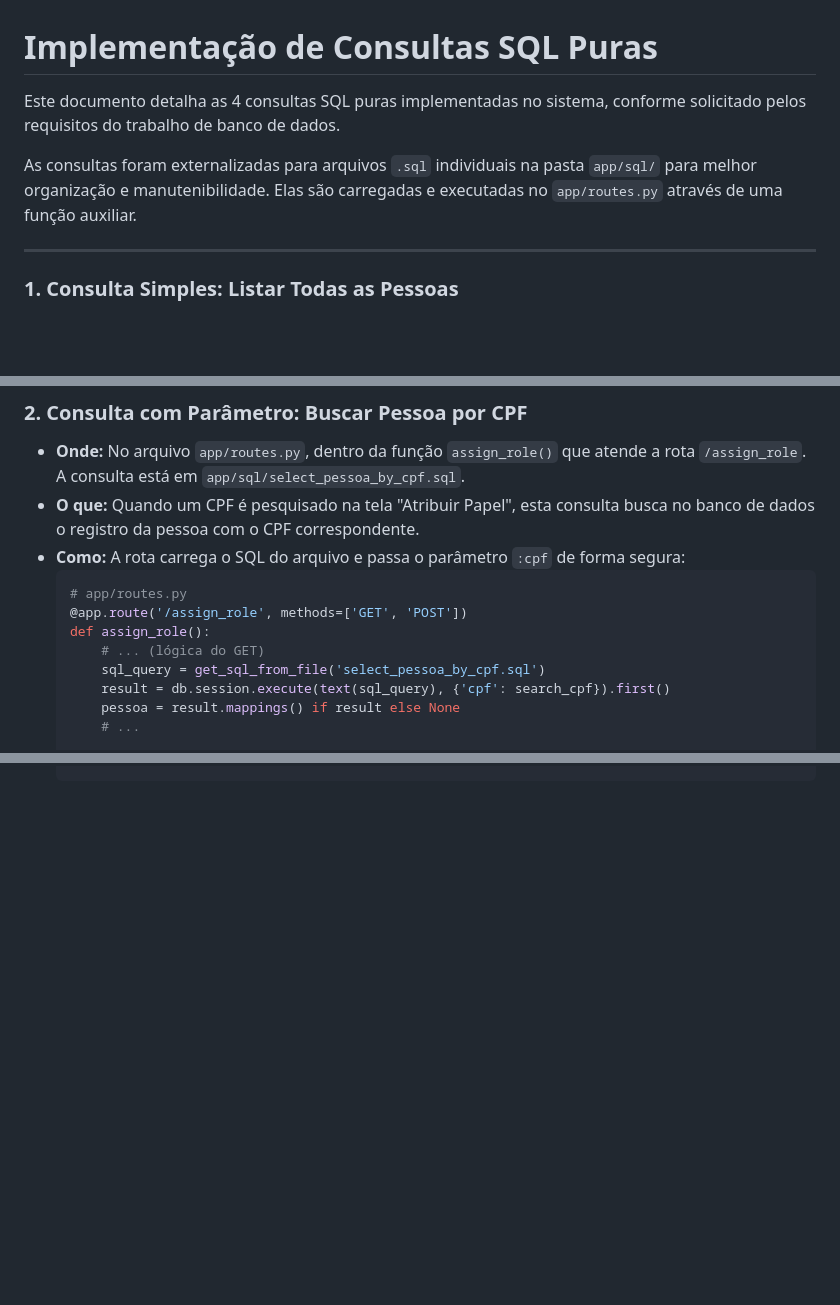
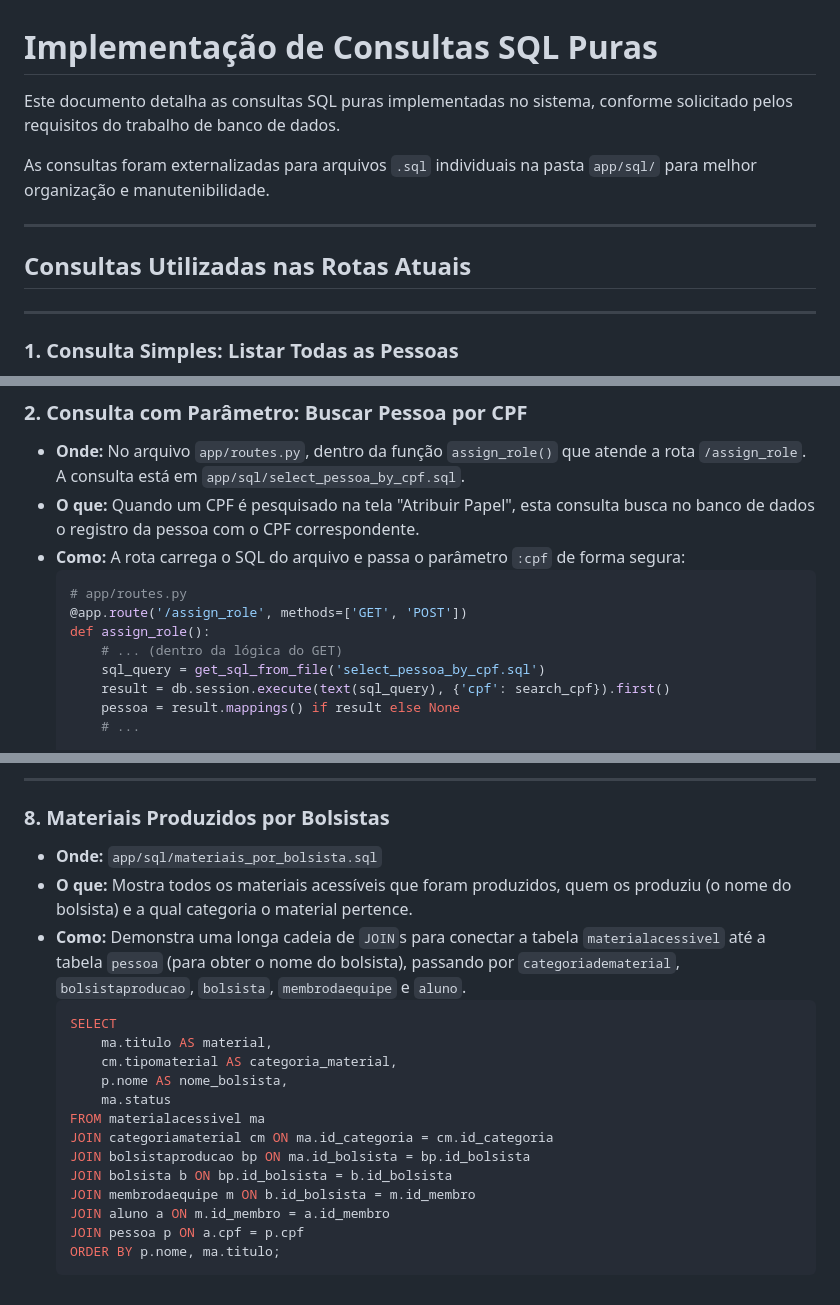
Before and after one commit to thpablo/CRUD_bd, a Markdown page: SQL_QUERIES.md, 3 parts joined by grey strips. GitHub-like rendering; blank space fills up the shorter version.

````diff
--- a/SQL_QUERIES.md
+++ b/SQL_QUERIES.md
@@ -1,9 +1,11 @@
 # Implementação de Consultas SQL Puras
 
-Este documento detalha as 4 consultas SQL puras implementadas no sistema, conforme solicitado pelos requisitos do trabalho de banco de dados.
+Este documento detalha as consultas SQL puras implementadas no sistema, conforme solicitado pelos requisitos do trabalho de banco de dados.
 
-As consultas foram externalizadas para arquivos `.sql` individuais na pasta `app/sql/` para melhor organização e manutenibilidade. Elas são carregadas e executadas no `app/routes.py` através de uma função auxiliar.
+As consultas foram externalizadas para arquivos `.sql` individuais na pasta `app/sql/` para melhor organização e manutenibilidade.
 
+---
+## Consultas Utilizadas nas Rotas Atuais
 ---
 
 ### 1. Consulta Simples: Listar Todas as Pessoas
@@ -35,7 +37,7 @@ As consultas foram externalizadas para arquivos `.sql` individuais na pasta `app
     # app/routes.py
     @app.route('/assign_role', methods=['GET', 'POST'])
     def assign_role():
-        # ... (lógica do GET)
+        # ... (dentro da lógica do GET)
         sql_query = get_sql_from_file('select_pessoa_by_cpf.sql')
         result = db.session.execute(text(sql_query), {'cpf': search_cpf}).first()
         pessoa = result.mappings() if result else None
@@ -93,0 +167,22 @@ As consultas foram externalizadas para arquivos `.sql` individuais na pasta `app
+---
+
+### 8. Materiais Produzidos por Bolsistas
+
+*   **Onde:** `app/sql/materiais_por_bolsista.sql`
+*   **O que:** Mostra todos os materiais acessíveis que foram produzidos, quem os produziu (o nome do bolsista) e a qual categoria o material pertence.
+*   **Como:** Demonstra uma longa cadeia de `JOIN`s para conectar a tabela `materialacessivel` até a tabela `pessoa` (para obter o nome do bolsista), passando por `categoriadematerial`, `bolsistaproducao`, `bolsista`, `membrodaequipe` e `aluno`.
+    ```sql
+    SELECT
+        ma.titulo AS material,
+        cm.tipomaterial AS categoria_material,
+        p.nome AS nome_bolsista,
+        ma.status
+    FROM materialacessivel ma
+    JOIN categoriamaterial cm ON ma.id_categoria = cm.id_categoria
+    JOIN bolsistaproducao bp ON ma.id_bolsista = bp.id_bolsista
+    JOIN bolsista b ON bp.id_bolsista = b.id_bolsista
+    JOIN membrodaequipe m ON b.id_bolsista = m.id_membro
+    JOIN aluno a ON m.id_membro = a.id_membro
+    JOIN pessoa p ON a.cpf = p.cpf
+    ORDER BY p.nome, ma.titulo;
+    ```
````
Also changed, not shown: other parts of SQL_QUERIES.md (+71 -0 lines).
